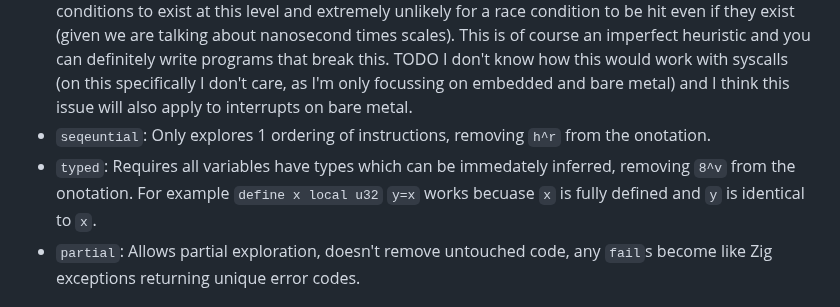
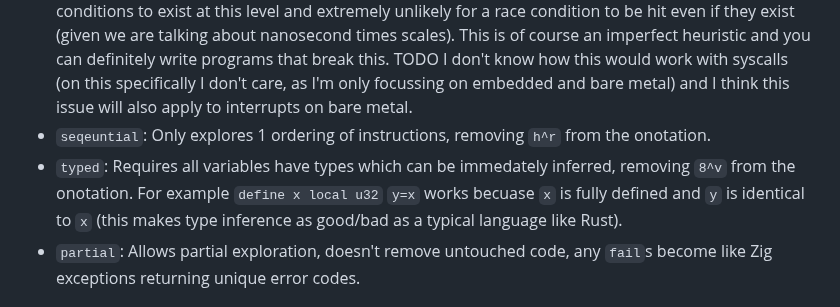
Before and after one commit to JonathanWoollett-Light/formal, a Markdown page: language.md, the part around the change. GitHub-like rendering.

```diff
--- a/language.md
+++ b/language.md
@@ -59,7 +59,7 @@ To make it viable in larger projects there should be some configuration argument
 - `racy-groups`: This should allow configuring the minimum size of sections evaluated for racyness. E.g. with 2 racy instructions a setting of 1 for a system with 2 harts would results in 4 evaluations of the first instruction and 16 evaluations of the 2nd instruction, while a setting of 2 would result in 4 evaluations of both instructions as these instructions would be merged to form a group of 2 instructions when evaluating racyness. This setting can massively reduce O'notation by assuming instructions which are very near are very unlikely to not be run sequentially, it is unlikely for race conditions to exist at this level and extremely unlikely for a race condition to be hit even if they exist (given we are talking about nanosecond times scales). This is of course an imperfect heuristic and you can definitely write programs that break this.
 TODO I don't know how this would work with syscalls (on this specifically I don't care, as I'm only focussing on embedded and bare metal) and I think this issue will also apply to interrupts on bare metal.
 - `seqeuntial`: Only explores 1 ordering of instructions, removing `h^r` from the onotation.
-- `typed`: Requires all variables have types which can be immedately inferred, removing `8^v` from the onotation. For example `define x local u32` `y=x` works becuase `x` is fully defined and `y` is identical to `x`.
+- `typed`: Requires all variables have types which can be immedately inferred, removing `8^v` from the onotation. For example `define x local u32` `y=x` works becuase `x` is fully defined and `y` is identical to `x` (this makes type inference as good/bad as a typical language like Rust).
 - `partial`: Allows partial exploration, doesn't remove untouched code, any `fail`s become like Zig exceptions returning unique error codes.
 
 ## borrow checking
```
